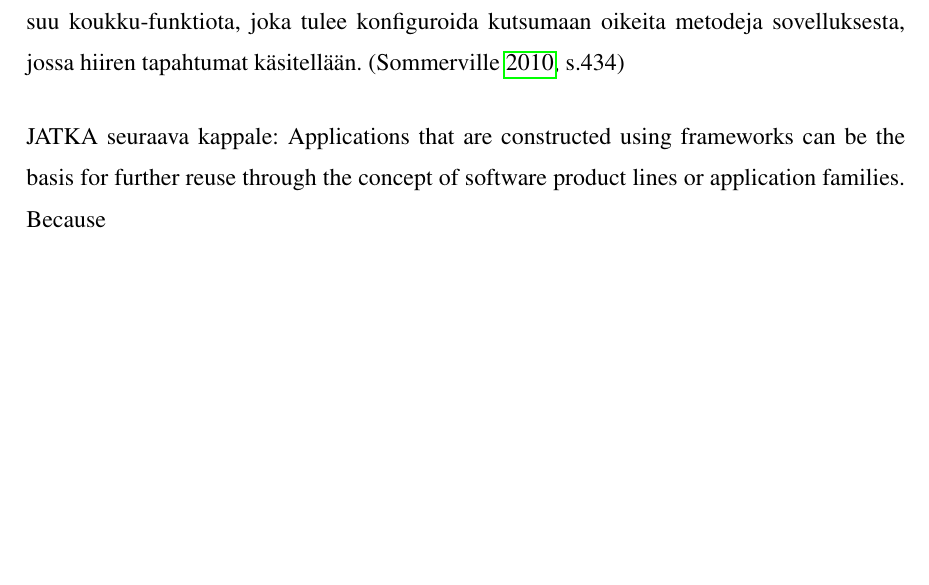
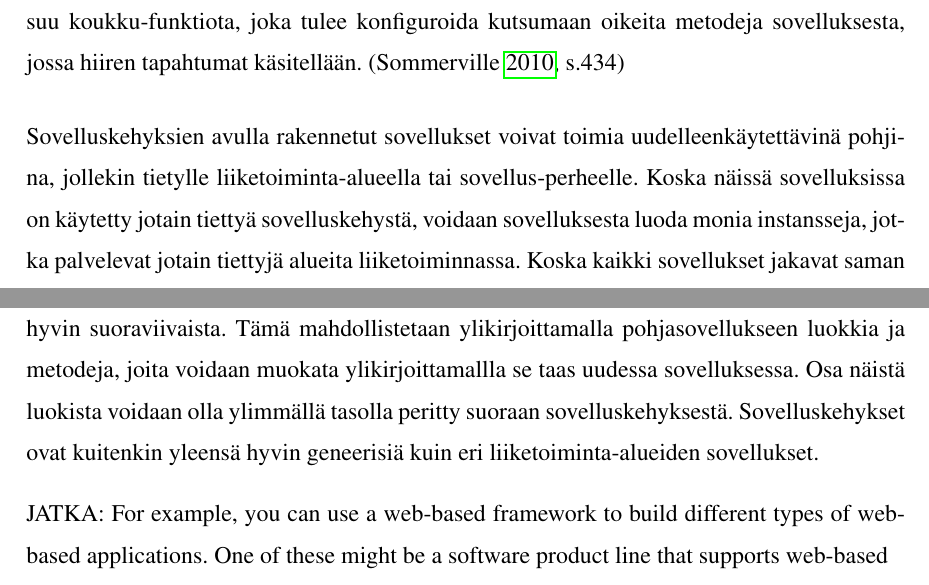
Before and after one commit to tojuhaka/master-thesis, a LaTeX thesis (thesis.tex): part of page 38 of 72 before the commit and two parts of pages 38 and 39 of 73 after it, the two joined at a grey line, cut so that both start at the same text, the shorter picture padded with empty space. Compiled offline with pdfLaTeX.

Commit message:
frameworks continue

```diff
--- a/thesis.tex
+++ b/thesis.tex
@@ -483,8 +483,11 @@ Sovelluskehystä laajennettaessa ei itse sovelluskehyksen koodia muuteta, vaan s
 \caption{Esimerkki sovelluksen toimintojen suhteesta sovelluskehyksen kutsu-funktioihin. Sovelluskehyksellä voi olla esimerkiksi metodi, joka hallitsee hiiren tapahtumia. Metodi kutsuu koukku-funktiota, joka tulee konfiguroida kutsumaan oikeita metodeja sovelluksesta, jossa hiiren tapahtumat käsitellään.   \parencite[s.434]{Sommerville}}
 \end{figure}
 
-JATKA seuraava kappale:
-Applications that are constructed using frameworks can be the basis for further reuse through the concept of software product lines or application families. Because
+Sovelluskehyksien avulla rakennetut sovellukset voivat toimia uudelleenkäytettävinä pohjina, jollekin tietylle liiketoiminta-alueella tai sovellus-perheelle. Koska näissä sovelluksissa on käytetty jotain tiettyä sovelluskehystä, voidaan sovelluksesta luoda monia instansseja, jotka palvelevat jotain tiettyjä alueita liiketoiminnassa. Koska kaikki sovellukset jakavat saman sovellluskehyksen tavan toteuttaa asioita, on uusien sovellusperheen jäsenten luonti usein hyvin suoraviivaista. Tämä mahdollistetaan ylikirjoittamalla pohjasovellukseen luokkia ja metodeja, joita voidaan muokata ylikirjoittamallla se taas uudessa sovelluksessa. Osa näistä luokista voidaan olla ylimmällä tasolla peritty suoraan sovelluskehyksestä. Sovelluskehykset ovat kuitenkin yleensä hyvin geneerisiä kuin eri
+liiketoiminta-alueiden sovellukset.
+
+JATKA:
+For example, you can use a web-based framework to build different types of web-based applications. One of these might be a software product line that supports web-based
 
 
 
```
Also changed, not shown: thesis.pdf.
